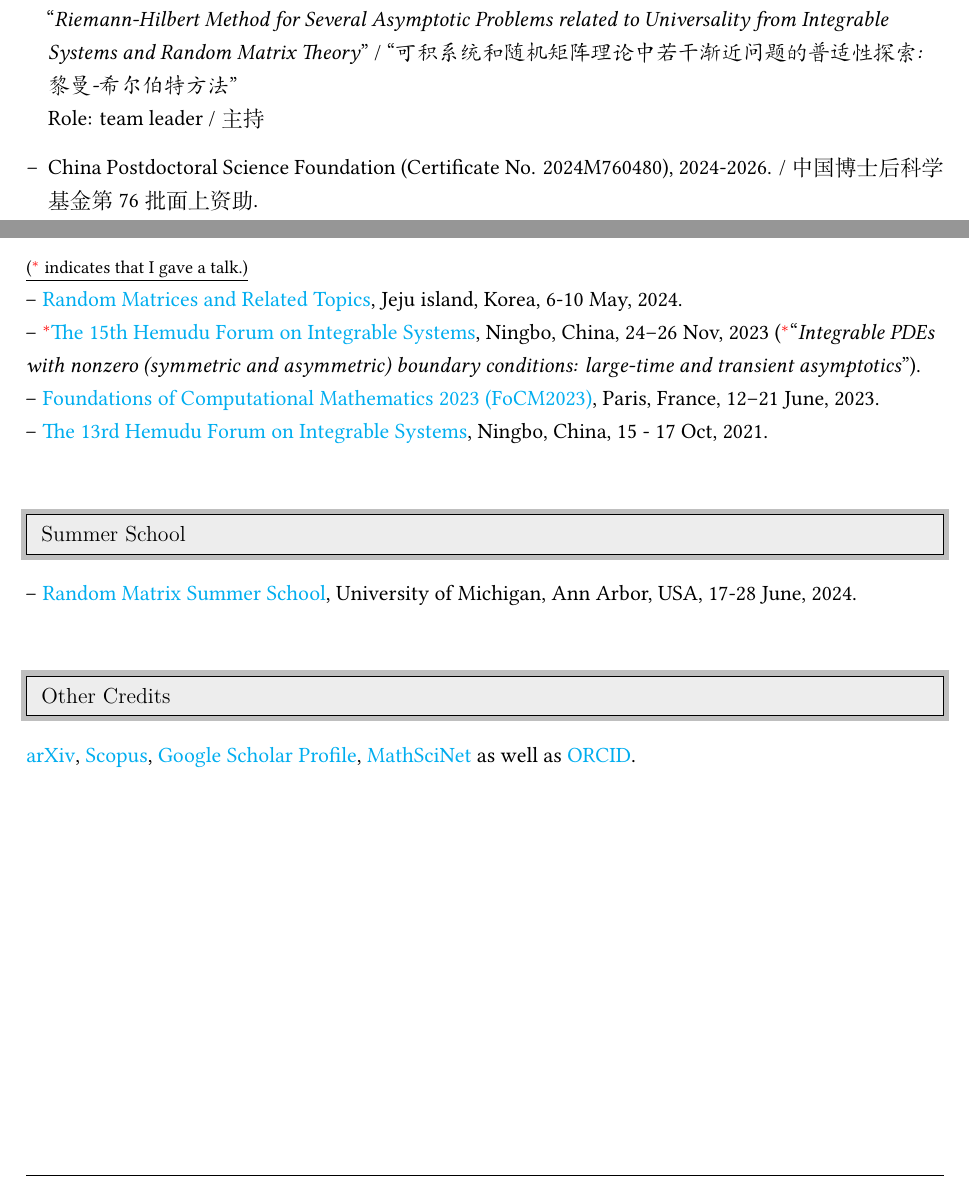
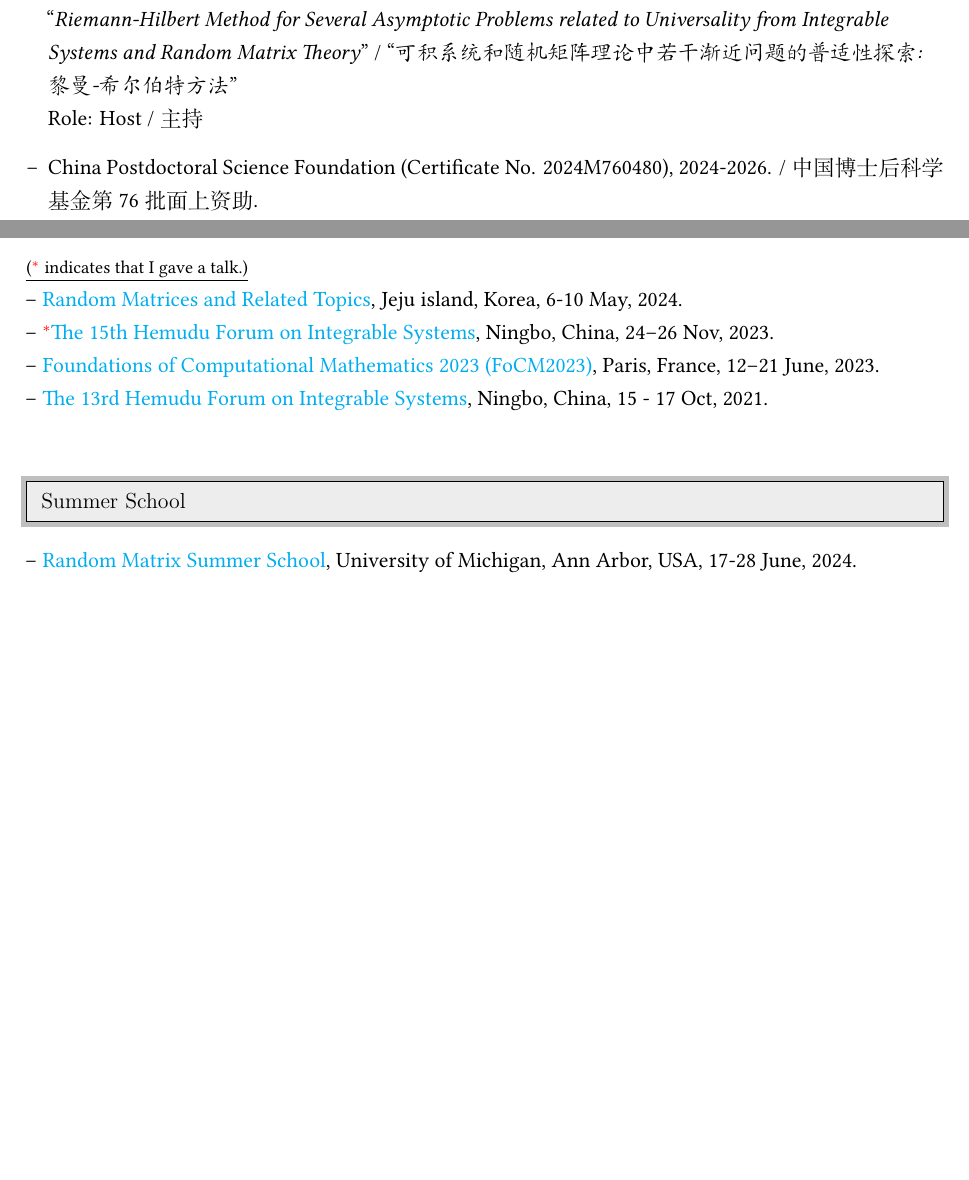
Before and after one commit to taiyangxu/taiyangxu.github.io, a LaTeX CV (Taiyang_Curriculum Vitae/Taiyang_CV.tex): two parts of pages 2 and 4 of 4, joined at a grey line, cut so that both start at the same text, the shorter picture padded with empty space. Compiled offline with XeLaTeX.

Commit message:
update 2024/12/17

```diff
--- a/Taiyang_Curriculum Vitae/Taiyang_CV.tex
+++ b/Taiyang_Curriculum Vitae/Taiyang_CV.tex
@@ -174,7 +174,7 @@ Painlev\'e equations.
 \begin{enumerate}[--]
 \item Shanghai Post-doctoral Excellence Program, 2024--2026. / 上海市超级博士后项目. \\
 ``\textit{Riemann-Hilbert Method for Several Asymptotic Problems related to Universality from Integrable Systems and Random Matrix Theory}''  / ``\textit{可积系统和随机矩阵理论中若干渐近问题的普适性探索: 黎曼-希尔伯特方法}''\\
-Role: team leader / 主持
+Role: Host / 主持
 
 \item China Postdoctoral Science Foundation (Certificate No. 2024M760480), 2024-2026. / 中国博士后科学基金第76批面上资助.\\
 ``\textit{Semiclassical Asymptotics and Universality for Nonlinear Integrable Shallow Water Wave Systems}'' / ``\textit{非线性可积浅水波系统的半经典渐近与普适性}''\\
@@ -244,7 +244,7 @@ Role: team leader / 主持
 \begin{flushleft}
 \small{\underline{(\textcolor{red}{$^{*}$} indicates that I gave a talk.)}}\\
 -- \href{http://newton.kias.re.kr/~namgyu/index.html/Jeju24/}{Random Matrices and Related Topics}, Jeju island, Korea, 6-10 May, 2024.\\
--- \textcolor{red}{$^{*}$}\href{https://math.nbu.edu.cn/info/1084/6870.htm}{The 15th Hemudu Forum on Integrable Systems}, Ningbo, China, 24--26 Nov, 2023 (\textcolor{red}{$^{*}$}``\textit{Integrable PDEs with nonzero (symmetric and asymmetric) boundary conditions: large-time and transient asymptotics}''). \\
+-- \textcolor{red}{$^{*}$}\href{https://math.nbu.edu.cn/info/1084/6870.htm}{The 15th Hemudu Forum on Integrable Systems}, Ningbo, China, 24--26 Nov, 2023. \\
 -- \href{https://focm2023.pages.math.cnrs.fr}{Foundations of Computational Mathematics 2023 (FoCM2023)}, Paris, France, 12--21 June, 2023.\\
 -- \href{http://math.nbu.edu.cn/info/1084/3673.htm}{The 13rd Hemudu Forum on Integrable Systems}, Ningbo, China, 15 - 17 Oct, 2021.
 \end{flushleft}
@@ -259,11 +259,4 @@ Role: team leader / 主持
 \vspace{3mm}
 %%%%%%%%%%%%%%%%%%%%%%%%%%%%%%
 
-%%%%%%%%%%%%%%%%%%%%%%%%%%%%%%
-\resheading{Other Credits}
-\begin{flushleft}
-    \href{https://arxiv.org/a/xu_t_1.html}{arXiv}, \href{https://www.scopus.com/authid/detail.uri?authorId=57211624682}{Scopus},
-    \href{https://scholar.google.com/citations?user=rVbKhBYAAAAJ&hl=zh-CN&oi=ao}{Google Scholar Profile}, \href{https://mathscinet.ams.org/mathscinet/author?authorId=1360469}{MathSciNet} as well as \href{https://orcid.org/0000-0003-0348-877X}{ORCID}.
-\end{flushleft}
-%%%%%%%%%%%%%%%%%%%%%%%%%%%%%%
 \end{document}
```
Also changed, not shown: Taiyang_Curriculum Vitae/Taiyang_CV.pdf, Taiyang_Curriculum Vitae/Taiyang_CV.tex (2 more changed lines), 2 other files.
